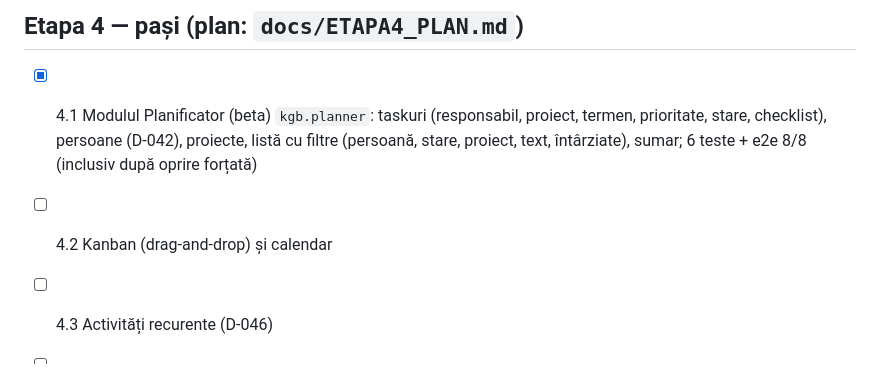
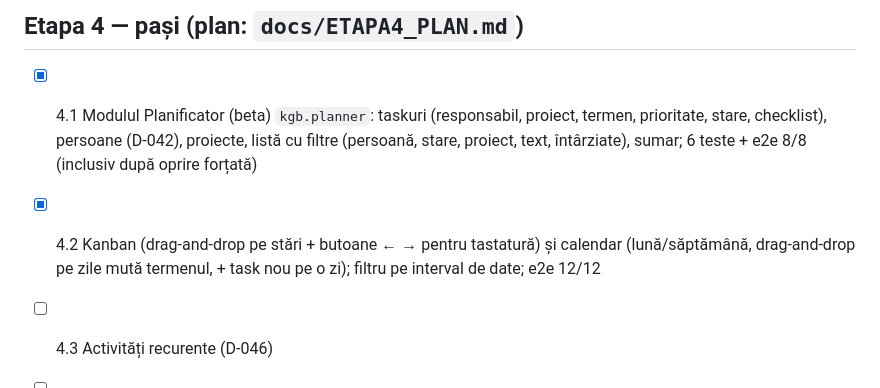
Before and after one commit to Adriancu91/K.G.B, a Markdown page: WORKLIST.md, the part around the change. Rendered like a GitHub page.

```diff
--- a/WORKLIST.md
+++ b/WORKLIST.md
@@ -82,7 +82,7 @@ Interdicții permanente: fără baze de date (D-005, D-018), fără schimbări d
 ## Etapa 4 — pași (plan: `docs/ETAPA4_PLAN.md`)
 
 - [x] 4.1 Modulul Planificator (beta) `kgb.planner`: taskuri (responsabil, proiect, termen, prioritate, stare, checklist), persoane (D-042), proiecte, listă cu filtre (persoană, stare, proiect, text, întârziate), sumar; 6 teste + e2e 8/8 (inclusiv după oprire forțată)
-- [ ] 4.2 Kanban (drag-and-drop) și calendar
+- [x] 4.2 Kanban (drag-and-drop pe stări + butoane ← → pentru tastatură) și calendar (lună/săptămână, drag-and-drop pe zile mută termenul, + task nou pe o zi); filtru pe interval de date; e2e 12/12
 - [ ] 4.3 Activități recurente (D-046)
 - [ ] 4.4 Notificări în nucleu + centrul de notificări (D-043)
 - [ ] 4.5 Remindere: termene de taskuri, scadențe de facturi; notificări desktop (D-044)
```
Also changed, not shown: ROADMAP.md (+1 -1 lines), TEST_STRATEGY.md (+3 -1 lines), docs/etapa4/e2e-planner/01-taskuri.png, docs/etapa4/e2e-planner/02-gata.png, docs/etapa4/e2e-planner/03-kanban.png (added), docs/etapa4/e2e-planner/04-calendar.png (added), docs/etapa4/e2e-planner/05-calendar-luna.png (added), 6 other files.
